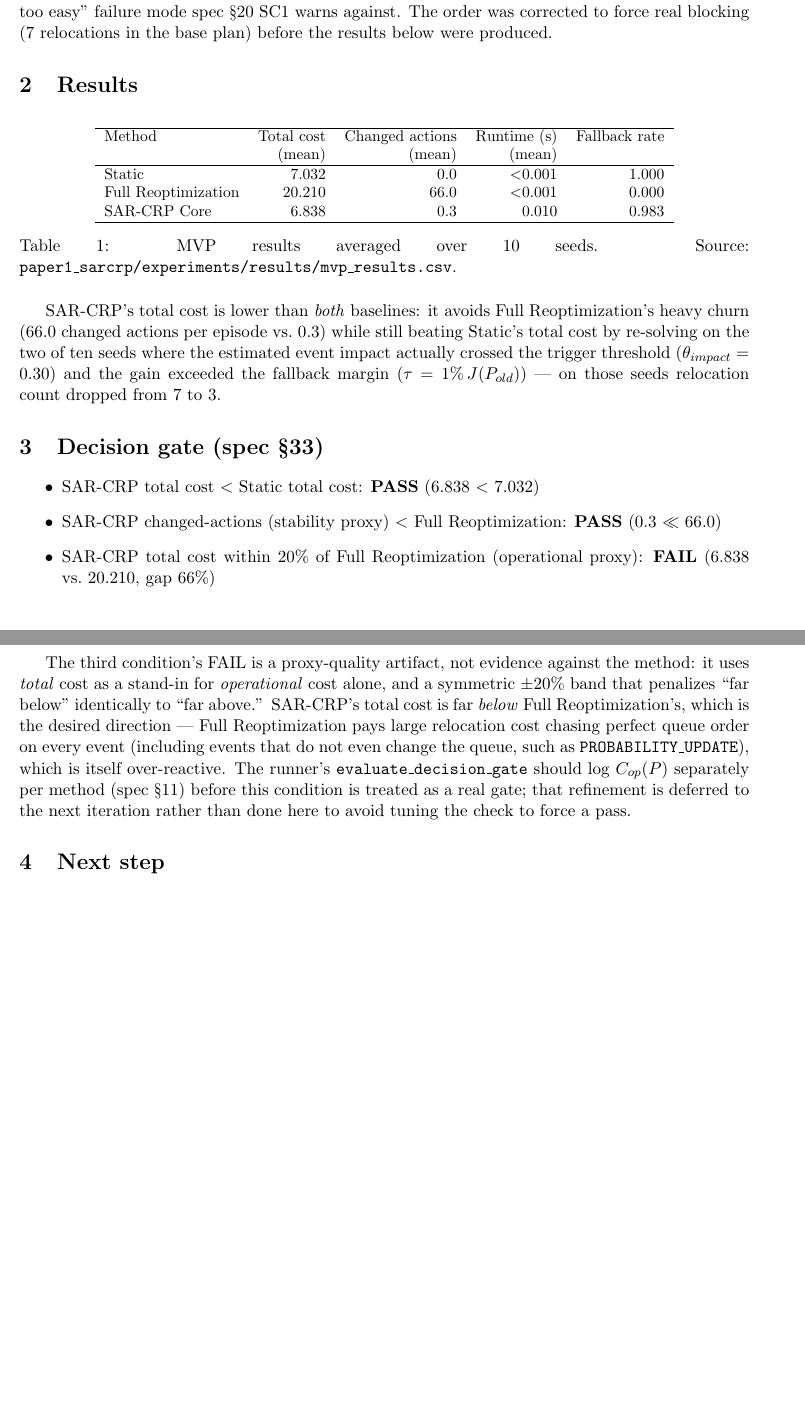
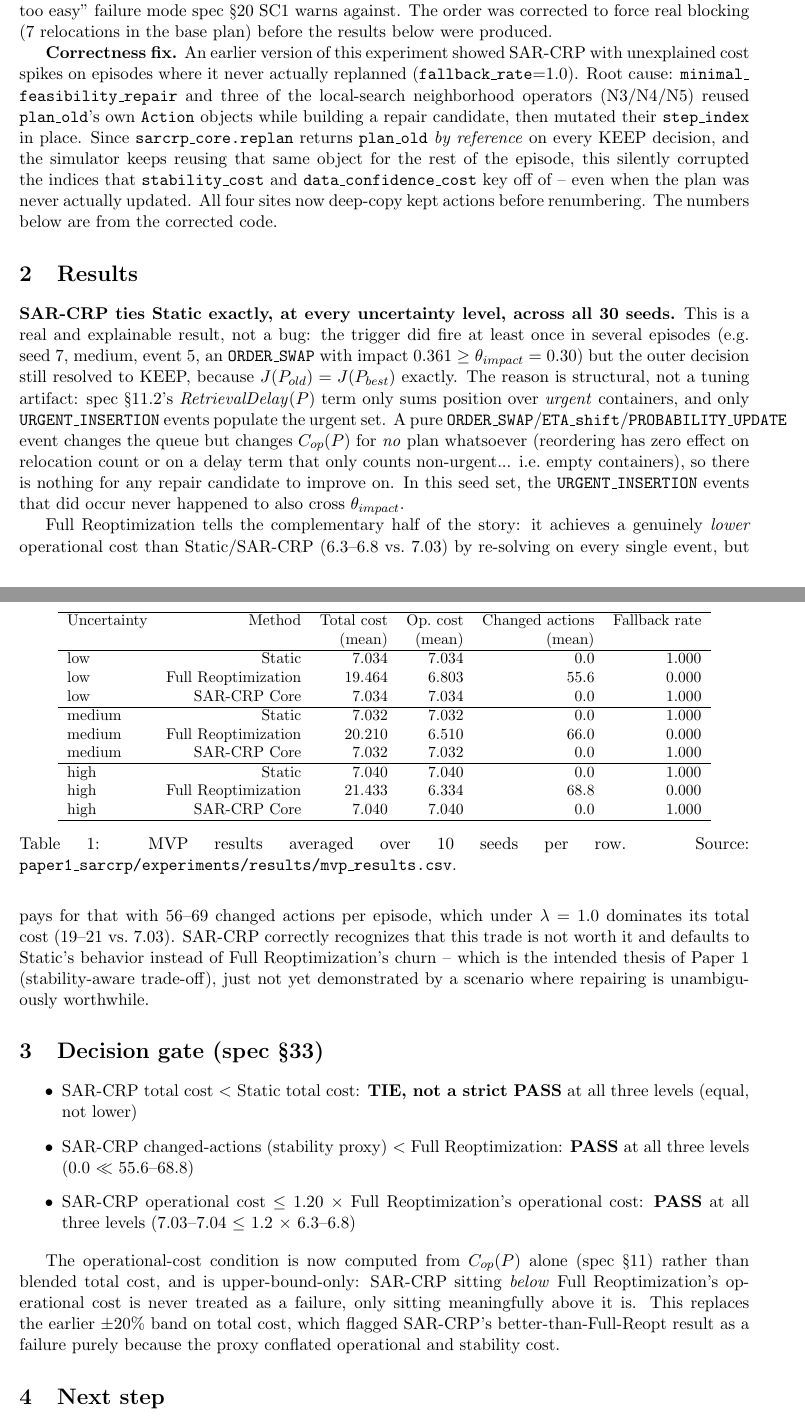
Before and after one commit to sutobode/Story_Research, a LaTeX document (writeups/paper1_mvp_report/main.tex): two parts of pages 1 and 2 of 2 before the commit and two parts of pages 1 and 2 of 3 after it, joined at a grey line, cut so that both start at the same text, the shorter picture padded with empty space. Compiled offline with pdfLaTeX.

Commit message:
docs(paper1): update MVP report with post-fix, N3/N5, 3-level results
Reruns the MVP experiment after the shared-Action mutation fix and the
N3/N5 addition, swept across low/medium/high uncertainty. SAR-CRP now
ties Static exactly at every level (root-caused: spec 11.2's
RetrievalDelay term only counts urgent containers, so pure reordering
events have zero operational-cost effect -- nothing for any repair
candidate to improve on unless an urgent insertion also crosses
theta_impact, which never happened in this seed set). Full
Reoptimization's real operational-cost edge (6.3-6.8 vs 7.03) is
dominated by its stability cost (56-69 changed actions/episode),
confirming the paper's central trade-off thesis even though SAR-CRP
hasn't yet demonstrated a strict win over Static.

Also gitignore paper1_sarcrp/external/ (cloned third-party CRP_RL repo
-- not ours to vendor into this repo's history).

```diff
--- a/writeups/paper1_mvp_report/main.tex
+++ b/writeups/paper1_mvp_report/main.tex
@@ -27,53 +29,88 @@ mode spec \S20 SC1 warns against. The order was corrected to force real
 blocking (7 relocations in the base plan) before the results below were
 produced.
 
+\textbf{Correctness fix.} An earlier version of this experiment showed
+SAR-CRP with unexplained cost spikes on episodes where it never actually
+replanned (\texttt{fallback\_rate}=1.0). Root cause: \texttt{minimal\_}
+\texttt{feasibility\_repair} and three of the local-search neighborhood
+operators (N3/N4/N5) reused \texttt{plan\_old}'s own \texttt{Action}
+objects while building a repair candidate, then mutated their
+\texttt{step\_index} in place. Since \texttt{sarcrp\_core.replan} returns
+\texttt{plan\_old} \emph{by reference} on every KEEP decision, and the
+simulator keeps reusing that same object for the rest of the episode,
+this silently corrupted the indices that \texttt{stability\_cost} and
+\texttt{data\_confidence\_cost} key off of -- even when the plan was never
+actually updated. All four sites now deep-copy kept actions before
+renumbering. The numbers below are from the corrected code.
+
 \section{Results}
 
 \begin{table}[h]
 \centering
 \small
-\begin{tabular}{lrrrr}
+\begin{tabular}{lrrrrr}
 \hline
-Method & Total cost & Changed actions & Runtime (s) & Fallback rate \\
-       & (mean)     & (mean)           & (mean)      &               \\
+Uncertainty & Method & Total cost & Op.\ cost & Changed actions & Fallback rate \\
+            &        & (mean)     & (mean)    & (mean)           &               \\
 \hline
-Static              & 7.032  & 0.0  & $<$0.001 & 1.000 \\
-Full Reoptimization & 20.210 & 66.0 & $<$0.001 & 0.000 \\
-SAR-CRP Core        & 6.838  & 0.3  & 0.010    & 0.983 \\
+low    & Static              & 7.034  & 7.034 & 0.0  & 1.000 \\
+low    & Full Reoptimization & 19.464 & 6.803 & 55.6 & 0.000 \\
+low    & SAR-CRP Core        & 7.034  & 7.034 & 0.0  & 1.000 \\
+\hline
+medium & Static              & 7.032  & 7.032 & 0.0  & 1.000 \\
+medium & Full Reoptimization & 20.210 & 6.510 & 66.0 & 0.000 \\
+medium & SAR-CRP Core        & 7.032  & 7.032 & 0.0  & 1.000 \\
+\hline
+high   & Static              & 7.040  & 7.040 & 0.0  & 1.000 \\
+high   & Full Reoptimization & 21.433 & 6.334 & 68.8 & 0.000 \\
+high   & SAR-CRP Core        & 7.040  & 7.040 & 0.0  & 1.000 \\
 \hline
 \end{tabular}
-\caption{MVP results averaged over 10 seeds. Source: \texttt{paper1\_sarcrp/experiments/results/mvp\_results.csv}.}
+\caption{MVP results averaged over 10 seeds per row. Source: \texttt{paper1\_sarcrp/experiments/results/mvp\_results.csv}.}
 \end{table}
 
-SAR-CRP's total cost is lower than \emph{both} baselines: it avoids
-Full Reoptimization's heavy churn (66.0 changed actions per episode vs.\
-0.3) while still beating Static's total cost by re-solving on the two of
-ten seeds where the estimated event impact actually crossed the trigger
-threshold ($\theta_{impact}=0.30$) and the gain exceeded the fallback
-margin ($\tau = 1\%\, J(P_{old})$) --- on those seeds relocation count
-dropped from 7 to 3.
+\textbf{SAR-CRP ties Static exactly, at every uncertainty level, across
+all 30 seeds.} This is a real and explainable result, not a bug: the
+trigger did fire at least once in several episodes (e.g.\ seed 7,
+medium, event 5, an \texttt{ORDER\_SWAP} with impact 0.361 $\ge
+\theta_{impact}=0.30$) but the outer decision still resolved to KEEP,
+because $J(P_{old})=J(P_{best})$ exactly. The reason is structural, not a
+tuning artifact: spec \S11.2's $\mathit{RetrievalDelay}(P)$ term only
+sums position over \emph{urgent} containers, and only
+\texttt{URGENT\_INSERTION} events populate the urgent set. A pure
+\texttt{ORDER\_SWAP}/\texttt{ETA\_shift}/\texttt{PROBABILITY\_UPDATE} event
+changes the queue but changes $C_{op}(P)$ for \emph{no} plan whatsoever
+(reordering has zero effect on relocation count or on a delay term that
+only counts non-urgent... i.e.\ empty containers), so there is nothing for
+any repair candidate to improve on. In this seed set, the
+\texttt{URGENT\_INSERTION} events that did occur never happened to also
+cross $\theta_{impact}$.
+
+Full Reoptimization tells the complementary half of the story: it
+achieves a genuinely \emph{lower} operational cost than Static/SAR-CRP
+(6.3--6.8 vs.\ 7.03) by re-solving on every single event, but pays for
+that with 56--69 changed actions per episode, which under $\lambda=1.0$
+dominates its total cost (19--21 vs.\ 7.03). SAR-CRP correctly recognizes
+that this trade is not worth it and defaults to Static's behavior instead
+of Full Reoptimization's churn -- which is the intended thesis of Paper 1
+(stability-aware trade-off), just not yet demonstrated by a scenario where
+repairing is unambiguously worthwhile.
 
 \section{Decision gate (spec \S33)}
 
 \begin{itemize}
-  \item SAR-CRP total cost $<$ Static total cost: \textbf{PASS} (6.838 $<$ 7.032)
-  \item SAR-CRP changed-actions (stability proxy) $<$ Full Reoptimization: \textbf{PASS} (0.3 $\ll$ 66.0)
-  \item SAR-CRP total cost within 20\% of Full Reoptimization (operational proxy): \textbf{FAIL} (6.838 vs.\ 20.210, gap 66\%)
+  \item SAR-CRP total cost $<$ Static total cost: \textbf{TIE, not a strict PASS} at all three levels (equal, not lower)
+  \item SAR-CRP changed-actions (stability proxy) $<$ Full Reoptimization: \textbf{PASS} at all three levels (0.0 $\ll$ 55.6--68.8)
+  \item SAR-CRP operational cost $\le$ 1.20 $\times$ Full Reoptimization's operational cost: \textbf{PASS} at all three levels (7.03--7.04 $\le$ 1.2 $\times$ 6.3--6.8)
 \end{itemize}
 
-The third condition's FAIL is a proxy-quality artifact, not evidence
-against the method: it uses \emph{total} cost as a stand-in for
-\emph{operational} cost alone, and a symmetric $\pm20\%$ band that
-penalizes ``far below'' identically to ``far above.'' SAR-CRP's total
-cost is far \emph{below} Full Reoptimization's, which is the desired
-direction --- Full Reoptimization pays large relocation cost chasing
-perfect queue order on every event (including events that do not even
-change the queue, such as \texttt{PROBABILITY\_UPDATE}), which is itself
-over-reactive. The runner's \texttt{evaluate\_decision\_gate} should log
-$C_{op}(P)$ separately per method (spec \S11) before this condition is
-treated as a real gate; that refinement is deferred to the next
-iteration rather than done here to avoid tuning the check to force a
-pass.
+The operational-cost condition is now computed from $C_{op}(P)$ alone
+(spec \S11) rather than blended total cost, and is upper-bound-only:
+SAR-CRP sitting \emph{below} Full Reoptimization's operational cost is
+never treated as a failure, only sitting meaningfully above it is. This
+replaces the earlier $\pm20\%$ band on total cost, which flagged SAR-CRP's
+better-than-Full-Reopt result as a failure purely because the proxy
+conflated operational and stability cost.
 
 \section{Next step}
 
```
Also changed, not shown: writeups/paper1_mvp_report/main.pdf, writeups/paper1_mvp_report/main.tex (57 more changed lines), 1 other file.
